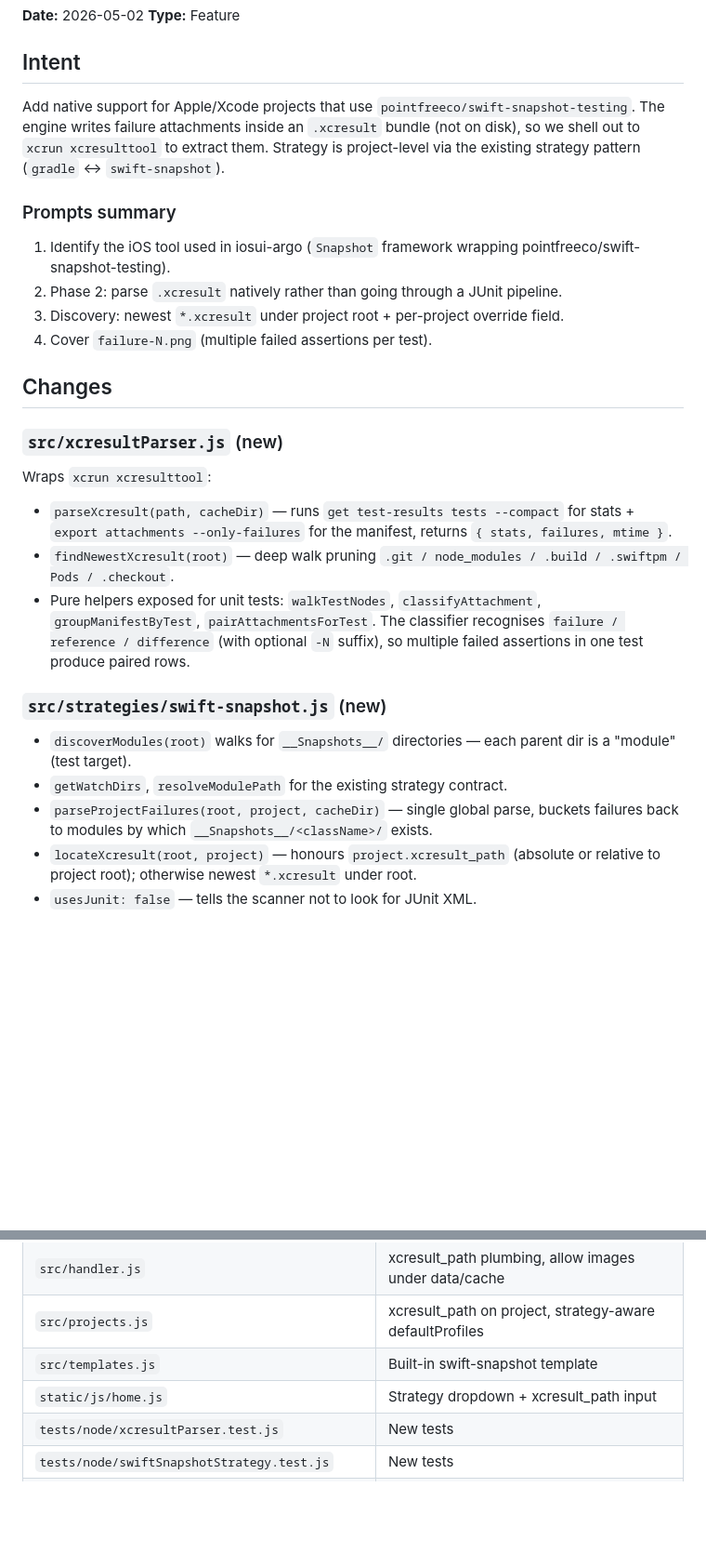
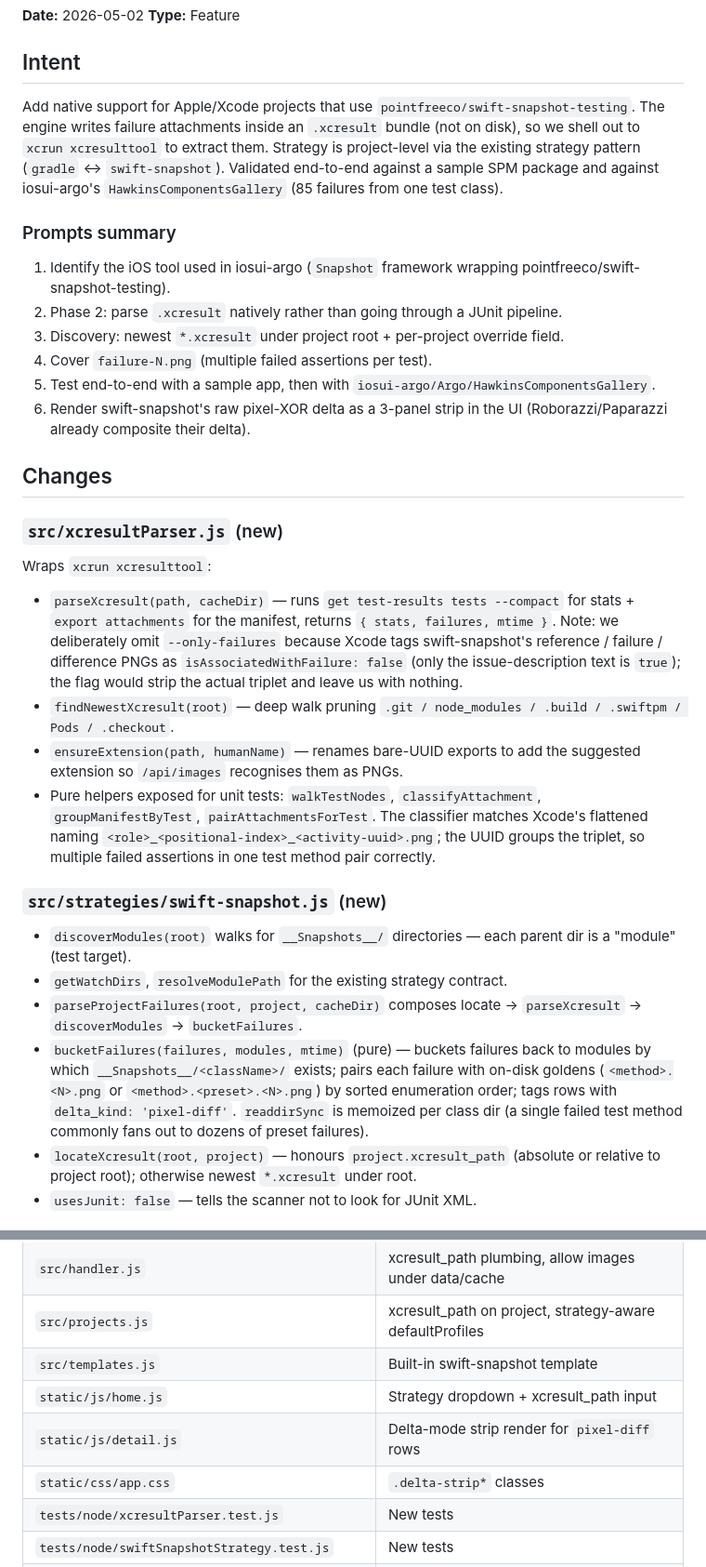
Before and after one commit to eboudrant/papa-stud, a Markdown page: CHANGES/2026-05-02_feat-swift-snapshot-strategy.md, 2 parts joined by grey strips. Shown at 93% size. Rendered like a GitHub page; blank space fills up the shorter version.

Commit message:
docs: refresh CHANGES for end-to-end fixes + simplify pass
Reflect what landed in commits 2508cb8 and 1e87fff: real Xcode
attachment naming, the Delta strip render, bucketFailures pure helper,
TEST_RUNNER_ env passthrough finding from the iosui-argo Hawkins demo.

Co-Authored-By: Claude Opus 4.7 (1M context) <noreply@anthropic.com>

```diff
--- a/CHANGES/2026-05-02_feat-swift-snapshot-strategy.md
+++ b/CHANGES/2026-05-02_feat-swift-snapshot-strategy.md
@@ -4,26 +4,30 @@
 **Type:** Feature
 
 ## Intent
-Add native support for Apple/Xcode projects that use `pointfreeco/swift-snapshot-testing`. The engine writes failure attachments inside an `.xcresult` bundle (not on disk), so we shell out to `xcrun xcresulttool` to extract them. Strategy is project-level via the existing strategy pattern (`gradle` ↔ `swift-snapshot`).
+Add native support for Apple/Xcode projects that use `pointfreeco/swift-snapshot-testing`. The engine writes failure attachments inside an `.xcresult` bundle (not on disk), so we shell out to `xcrun xcresulttool` to extract them. Strategy is project-level via the existing strategy pattern (`gradle` ↔ `swift-snapshot`). Validated end-to-end against a sample SPM package and against iosui-argo's `HawkinsComponentsGallery` (85 failures from one test class).
 
 ### Prompts summary
 1. Identify the iOS tool used in iosui-argo (`Snapshot` framework wrapping pointfreeco/swift-snapshot-testing).
 2. Phase 2: parse `.xcresult` natively rather than going through a JUnit pipeline.
 3. Discovery: newest `*.xcresult` under project root + per-project override field.
 4. Cover `failure-N.png` (multiple failed assertions per test).
+5. Test end-to-end with a sample app, then with `iosui-argo/Argo/HawkinsComponentsGallery`.
+6. Render swift-snapshot's raw pixel-XOR delta as a 3-panel strip in the UI (Roborazzi/Paparazzi already composite their delta).
 
 ## Changes
 
 ### `src/xcresultParser.js` (new)
 Wraps `xcrun xcresulttool`:
-- `parseXcresult(path, cacheDir)` — runs `get test-results tests --compact` for stats + `export attachments --only-failures` for the manifest, returns `{ stats, failures, mtime }`.
+- `parseXcresult(path, cacheDir)` — runs `get test-results tests --compact` for stats + `export attachments` for the manifest, returns `{ stats, failures, mtime }`. Note: we deliberately omit `--only-failures` because Xcode tags swift-snapshot's reference / failure / difference PNGs as `isAssociatedWithFailure: false` (only the issue-description text is `true`); the flag would strip the actual triplet and leave us with nothing.
 - `findNewestXcresult(root)` — deep walk pruning `.git / node_modules / .build / .swiftpm / Pods / .checkout`.
-- Pure helpers exposed for unit tests: `walkTestNodes`, `classifyAttachment`, `groupManifestByTest`, `pairAttachmentsForTest`. The classifier recognises `failure / reference / difference` (with optional `-N` suffix), so multiple failed assertions in one test produce paired rows.
+- `ensureExtension(path, humanName)` — renames bare-UUID exports to add the suggested extension so `/api/images` recognises them as PNGs.
+- Pure helpers exposed for unit tests: `walkTestNodes`, `classifyAttachment`, `groupManifestByTest`, `pairAttachmentsForTest`. The classifier matches Xcode's flattened naming `<role>_<positional-index>_<activity-uuid>.png`; the UUID groups the triplet, so multiple failed assertions in one test method pair correctly.
 
 ### `src/strategies/swift-snapshot.js` (new)
 - `discoverModules(root)` walks for `__Snapshots__/` directories — each parent dir is a "module" (test target).
 - `getWatchDirs`, `resolveModulePath` for the existing strategy contract.
-- `parseProjectFailures(root, project, cacheDir)` — single global parse, buckets failures back to modules by which `__Snapshots__/<className>/` exists.
+- `parseProjectFailures(root, project, cacheDir)` composes locate → `parseXcresult` → `discoverModules` → `bucketFailures`.
+- `bucketFailures(failures, modules, mtime)` (pure) — buckets failures back to modules by which `__Snapshots__/<className>/` exists; pairs each failure with on-disk goldens (`<method>.<N>.png` or `<method>.<preset>.<N>.png`) by sorted enumeration order; tags rows with `delta_kind: 'pixel-diff'`. `readdirSync` is memoized per class dir (a single failed test method commonly fans out to dozens of preset failures).
 - `locateXcresult(root, project)` — honours `project.xcresult_path` (absolute or relative to project root); otherwise newest `*.xcresult` under root.
 - `usesJunit: false` — tells the scanner not to look for JUnit XML.
 
@@ -81,6 +90,8 @@ Add Project form:
 | `src/projects.js` | xcresult_path on project, strategy-aware defaultProfiles |
 | `src/templates.js` | Built-in swift-snapshot template |
 | `static/js/home.js` | Strategy dropdown + xcresult_path input |
+| `static/js/detail.js` | Delta-mode strip render for `pixel-diff` rows |
+| `static/css/app.css` | `.delta-strip*` classes |
 | `tests/node/xcresultParser.test.js` | New tests |
 | `tests/node/swiftSnapshotStrategy.test.js` | New tests |
 | `CHANGES/2026-05-02_feat-swift-snapshot-strategy.md` | This entry |
```
Also changed, not shown: other parts of CHANGES/2026-05-02_feat-swift-snapshot-strategy.md (+7 -2 lines).
